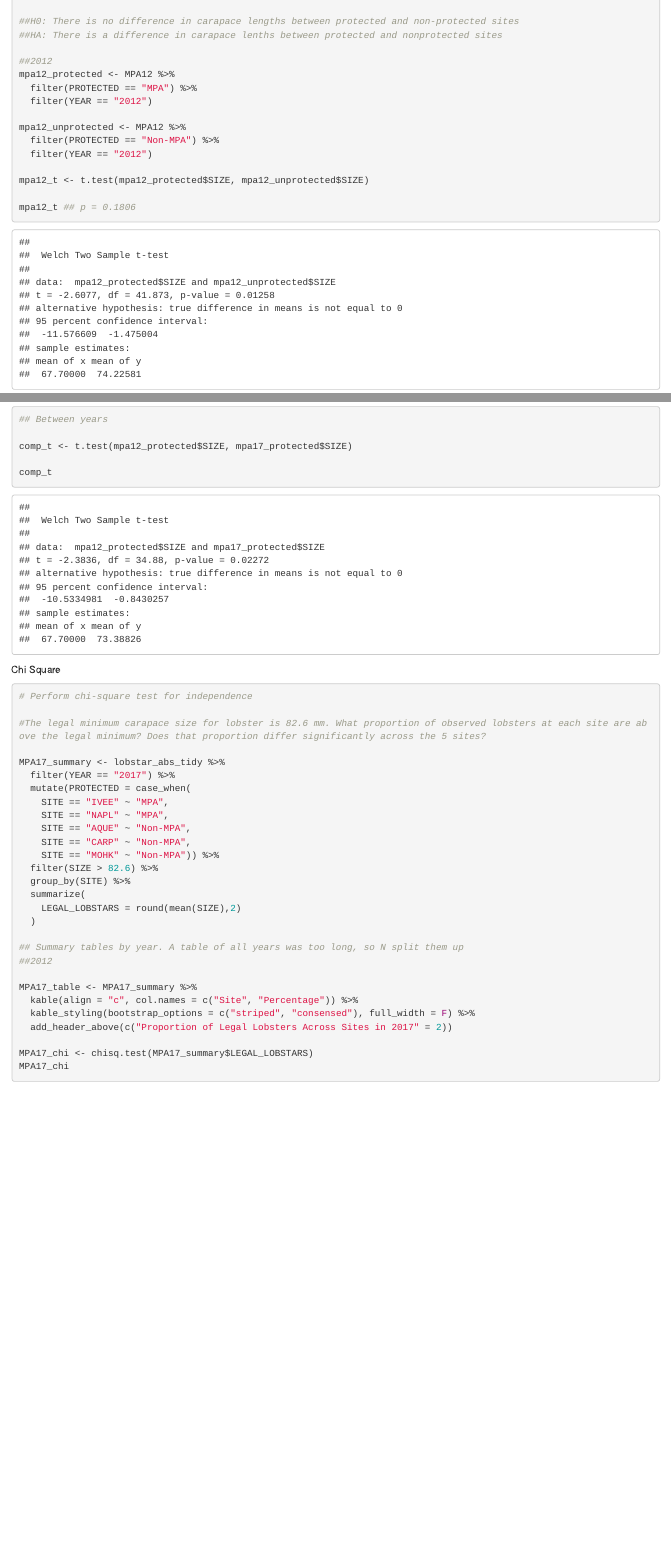
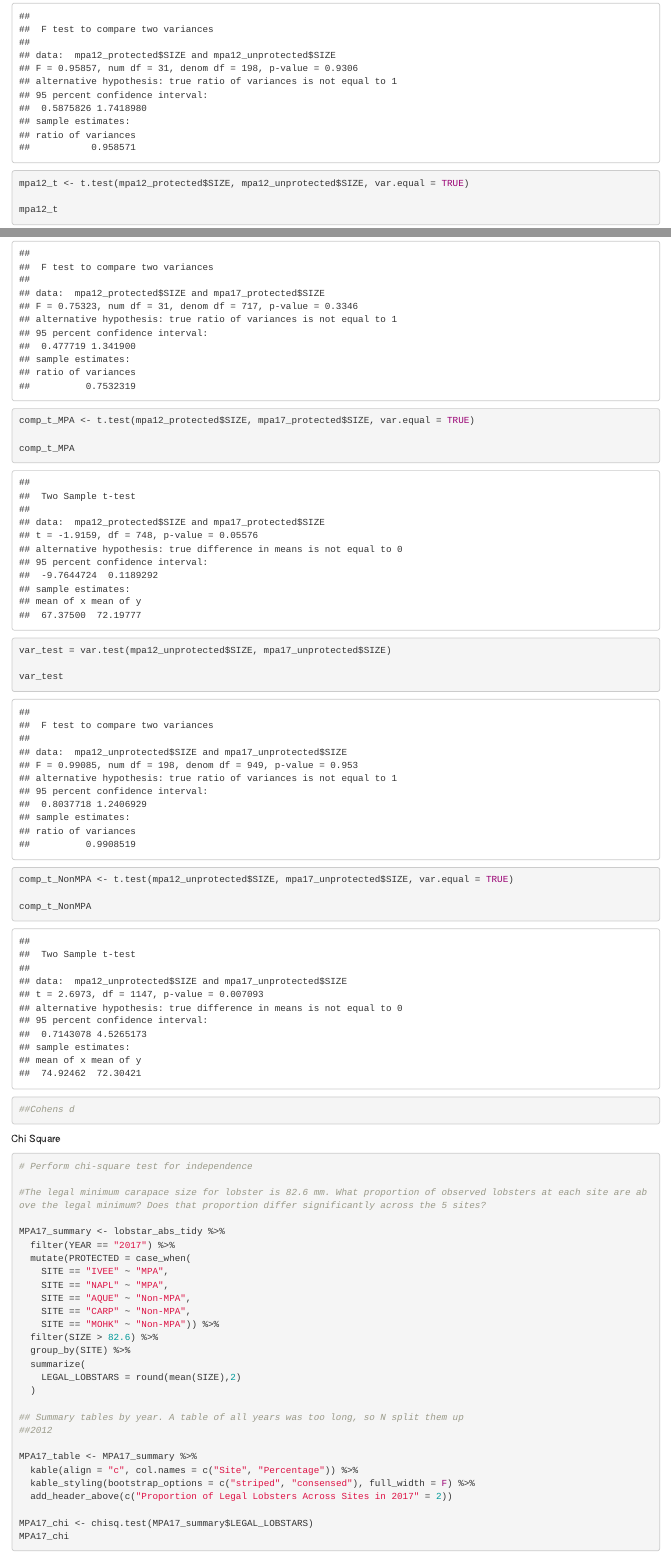
Before and after one commit to nataliedornan/lobstars_206_assn4, an R Markdown document (lobstars_206_assn4.Rmd): the page in a window 1100 px wide, from 6870 px down before the commit and from 7230 px down after it, and a second part further down, joined at a grey line. Rendered offline with R 4.5, knitr and Pandoc, with nearby package versions; some code elsewhere in the file could not run offline.

Commit message:
new edits

````diff
--- a/lobstars_206_assn4.Rmd
+++ b/lobstars_206_assn4.Rmd
@@ -296,6 +301,5 @@ mpa12_unprotected <- MPA12 %>%
   filter(PROTECTED == "Non-MPA") %>%
   filter(YEAR == "2012")
 
-mpa12_t <- t.test(mpa12_protected$SIZE, mpa12_unprotected$SIZE)
+var_test12 = var.test(mpa12_protected$SIZE, mpa12_unprotected$SIZE)
 
-mpa12_t ## p = 0.1806
@@ -302,6 +308,10 @@ mpa12_t ## p = 0.1806
+mpa12_t <- t.test(mpa12_protected$SIZE, mpa12_unprotected$SIZE, var.equal = TRUE)
+
+mpa12_t
 
 
 ##2017
+
 mpa17_protected <- MPA12 %>%
   filter(PROTECTED == "MPA") %>%
   filter(YEAR == "2017")
@@ -318,8 +334,19 @@ mpa17_t
 
-comp_t <- t.test(mpa12_protected$SIZE, mpa17_protected$SIZE)
+var_test
 
-comp_t
+comp_t_MPA <- t.test(mpa12_protected$SIZE, mpa17_protected$SIZE, var.equal = TRUE)
 
+comp_t_MPA
+
+var_test = var.test(mpa12_unprotected$SIZE, mpa17_unprotected$SIZE)
+
+var_test
+
+comp_t_NonMPA <- t.test(mpa12_unprotected$SIZE, mpa17_unprotected$SIZE, var.equal = TRUE)
+
+comp_t_NonMPA
+
+##Cohens d
 
 ```
 
````
Also changed, not shown: lobstars_206_assn4.Rmd (25 more changed lines).
